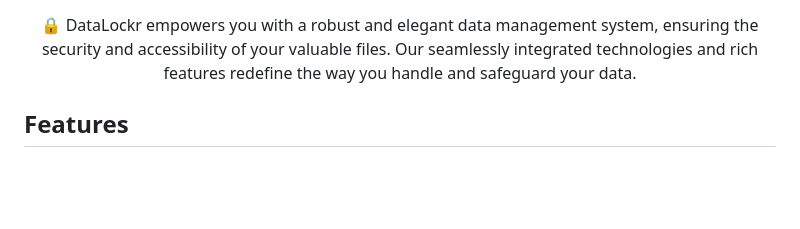
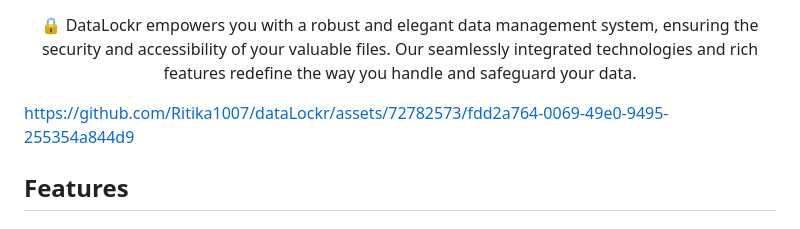
Before and after one commit to Ritika1007/dataLockr, a Markdown page: README.md, the part around the change. Rendered like a GitHub page; blank space fills up the shorter version.

```diff
--- a/README.md
+++ b/README.md
@@ -15,6 +15,12 @@
 🔒 DataLockr empowers you with a robust and elegant data management system, ensuring the security and accessibility of your valuable files. Our seamlessly integrated technologies and rich features redefine the way you handle and safeguard your data.
 
 </div>
+
+
+
+https://github.com/Ritika1007/dataLockr/assets/72782573/fdd2a764-0069-49e0-9495-255354a844d9
+
+
 
 
 ## Features
```
